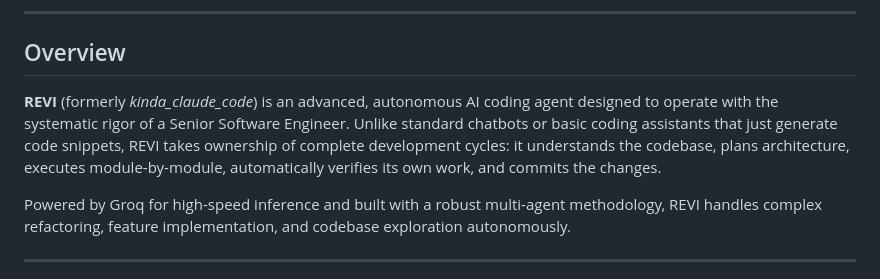
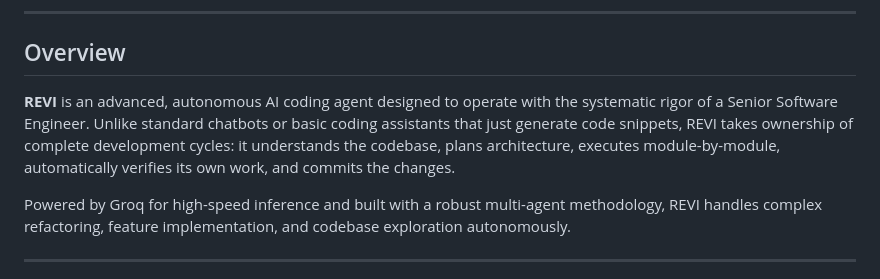
Before and after one commit to Ayushhgit/Claude_code_lite, a Markdown page: README.md, the part around the change. Drawn GitHub-style.

```diff
--- a/README.md
+++ b/README.md
@@ -15,7 +15,7 @@
 
 ## Overview
 
-**REVI** (formerly *kinda_claude_code*) is an advanced, autonomous AI coding agent designed to operate with the systematic rigor of a Senior Software Engineer. Unlike standard chatbots or basic coding assistants that just generate code snippets, REVI takes ownership of complete development cycles: it understands the codebase, plans architecture, executes module-by-module, automatically verifies its own work, and commits the changes.
+**REVI** is an advanced, autonomous AI coding agent designed to operate with the systematic rigor of a Senior Software Engineer. Unlike standard chatbots or basic coding assistants that just generate code snippets, REVI takes ownership of complete development cycles: it understands the codebase, plans architecture, executes module-by-module, automatically verifies its own work, and commits the changes.
 
 Powered by Groq for high-speed inference and built with a robust multi-agent methodology, REVI handles complex refactoring, feature implementation, and codebase exploration autonomously.
 
```
